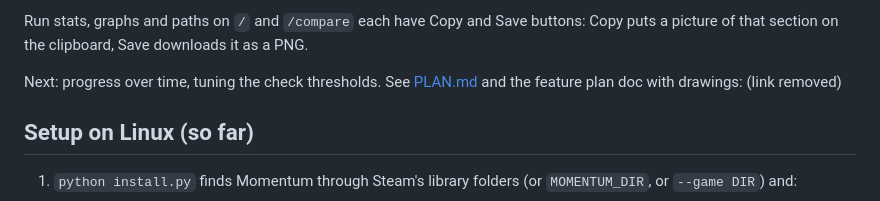
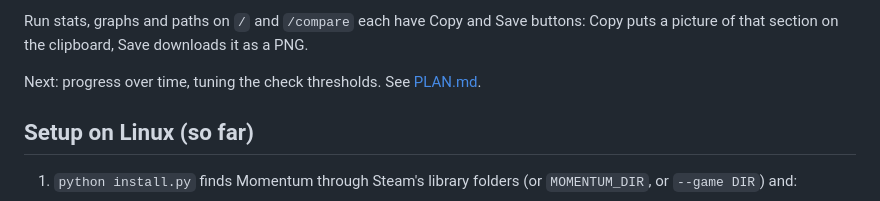
Before and after one commit to Soulmanyes/strafe-review, a Markdown page: README.md, the part around the change. Rendered like a GitHub page.

Commit message:
docs: drop the private plan doc link
Co-Authored-By: Claude Opus 5.5 <noreply@anthropic.com>

```diff
--- a/README.md
+++ b/README.md
@@ -14,8 +14,7 @@ Replays played to the end count as finishes. Bonus tracks are recorded and liste
 
 Run stats, graphs and paths on `/` and `/compare` each have Copy and Save buttons: Copy puts a picture of that section on the clipboard, Save downloads it as a PNG.
 
-Next: progress over time, tuning the check thresholds. See [PLAN.md](PLAN.md) and the feature plan doc with drawings:
-(link removed)
+Next: progress over time, tuning the check thresholds. See [PLAN.md](PLAN.md).
 
 ## Setup on Linux (so far)
 
```
Also changed, not shown: PLAN.md (+1 -1 lines).
